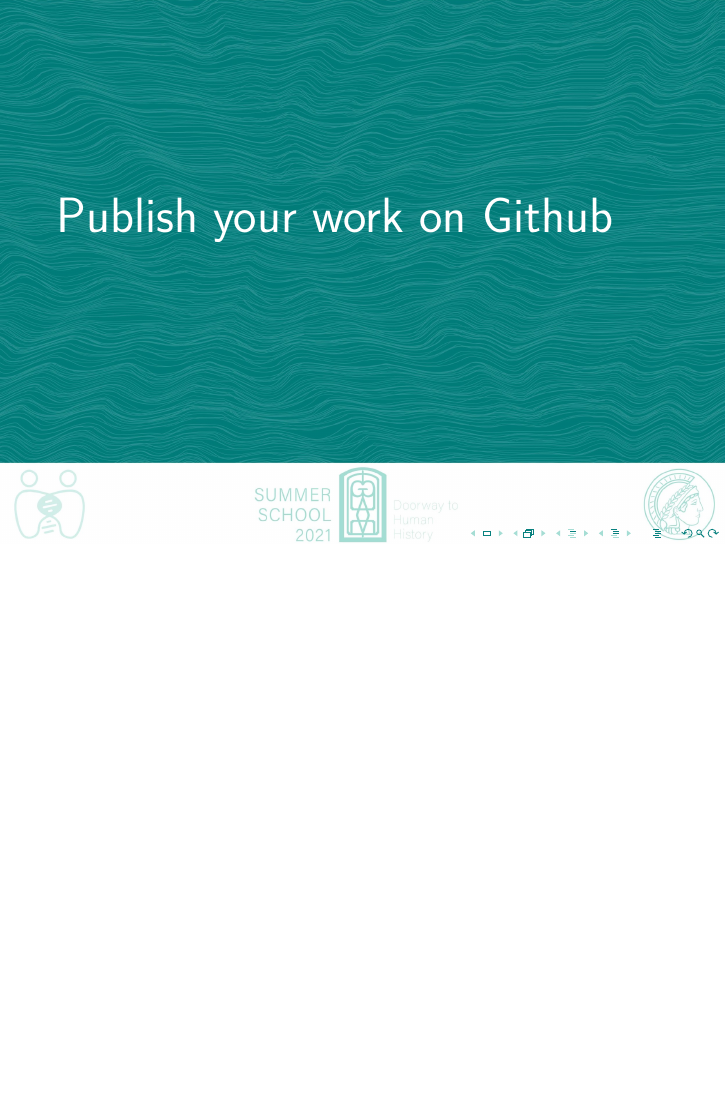
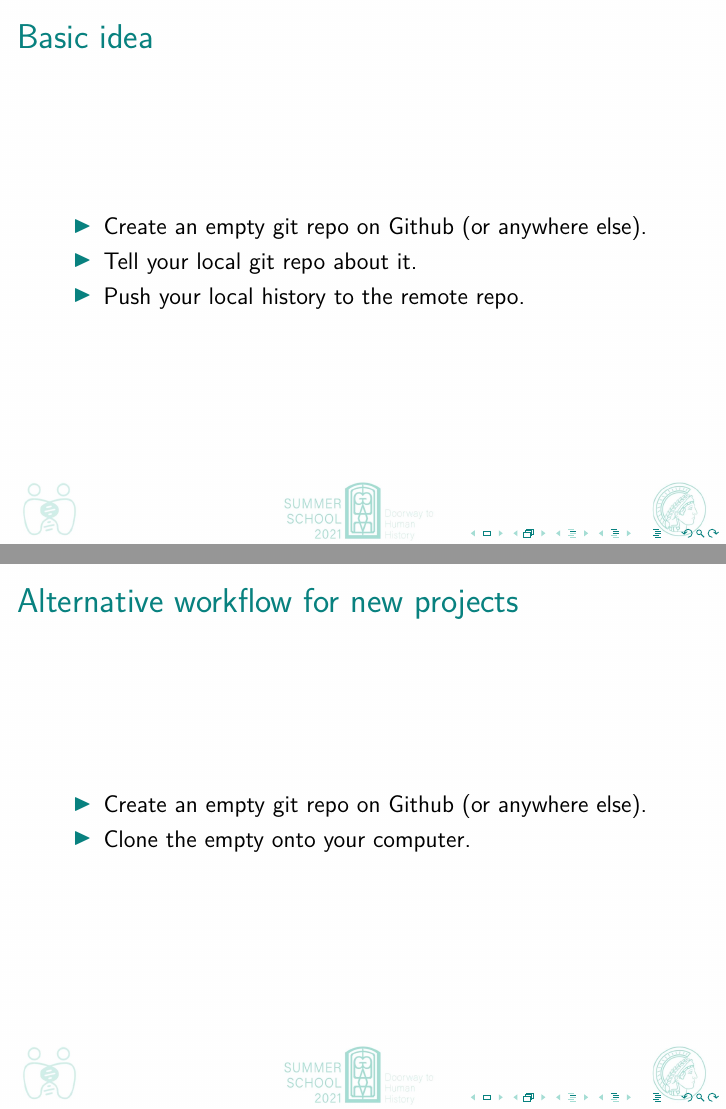
Before and after one commit to johenglisch/git-intro-2021, LaTeX slides (2021-08-27-git-intro.tex): page 37 of 37 before the commit and pages 38 and 39 of 39 after it, the two joined at a grey line, the shorter picture padded with empty space. Compiled offline with pdfLaTeX.

Commit message:
summary of setting up a remote

```diff
--- a/2021-08-27-git-intro.tex
+++ b/2021-08-27-git-intro.tex
@@ -588,6 +588,25 @@
 
 \section{Publish your work on Github}
 
+\begin{frame}
+  \frametitle{Basic idea}
+
+  \begin{itemize}
+    \item Create an empty git repo on Github (or anywhere else).
+    \item Tell your local git repo about it.
+    \item Push your local history to the remote repo.
+  \end{itemize}
+\end{frame}
+
+\begin{frame}
+  \frametitle{Alternative workflow for new projects}
+
+  \begin{itemize}
+    \item Create an empty git repo on Github (or anywhere else).
+    \item Clone the empty onto your computer.
+  \end{itemize}
+\end{frame}
+
 % register ssh key on github?
 % make slide repo
 % setup remote + pull
```
